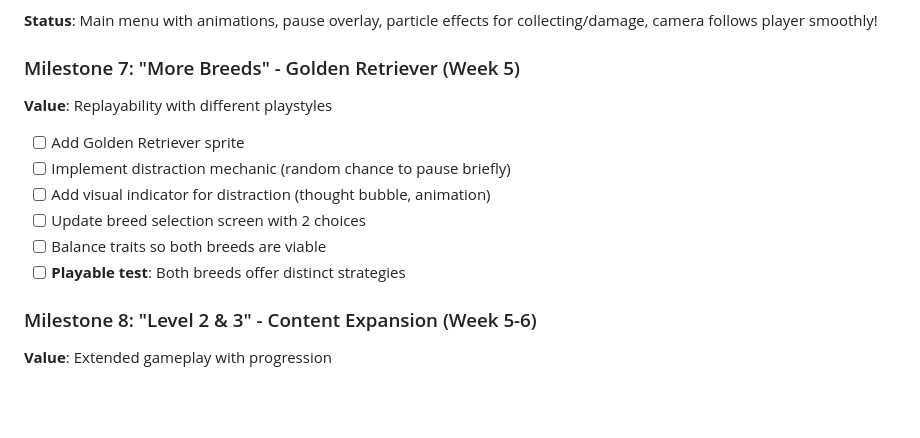
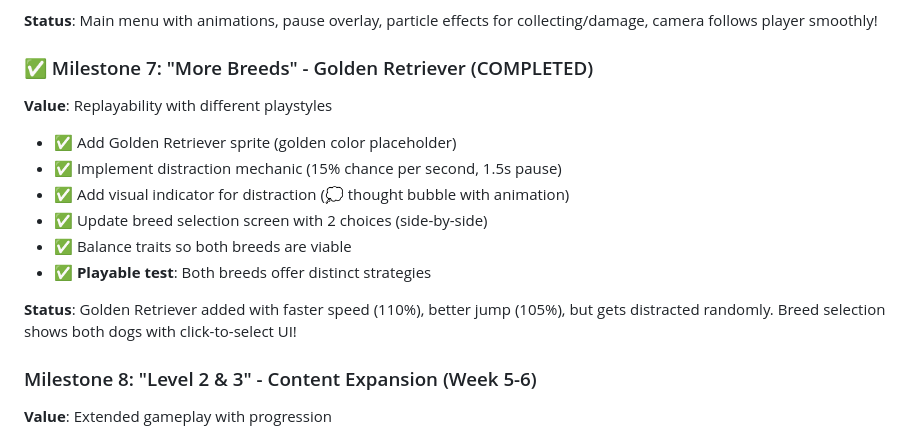
Before and after one commit to joliesummers/dog-treat-game, a Markdown page: MILESTONES.md, the part around the change. Drawn GitHub-style; blank space fills up the shorter version.

```diff
--- a/MILESTONES.md
+++ b/MILESTONES.md
@@ -114,16 +114,18 @@
 
 **Status**: Main menu with animations, pause overlay, particle effects for collecting/damage, camera follows player smoothly!
 
-### Milestone 7: "More Breeds" - Golden Retriever (Week 5)
+### ✅ Milestone 7: "More Breeds" - Golden Retriever (COMPLETED)
 
 **Value**: Replayability with different playstyles
 
-- [ ] Add Golden Retriever sprite
-- [ ] Implement distraction mechanic (random chance to pause briefly)
-- [ ] Add visual indicator for distraction (thought bubble, animation)
-- [ ] Update breed selection screen with 2 choices
-- [ ] Balance traits so both breeds are viable
-- [ ] **Playable test**: Both breeds offer distinct strategies
+- ✅ Add Golden Retriever sprite (golden color placeholder)
+- ✅ Implement distraction mechanic (15% chance per second, 1.5s pause)
+- ✅ Add visual indicator for distraction (💭 thought bubble with animation)
+- ✅ Update breed selection screen with 2 choices (side-by-side)
+- ✅ Balance traits so both breeds are viable
+- ✅ **Playable test**: Both breeds offer distinct strategies
+
+**Status**: Golden Retriever added with faster speed (110%), better jump (105%), but gets distracted randomly. Breed selection shows both dogs with click-to-select UI!
 
 ### Milestone 8: "Level 2 & 3" - Content Expansion (Week 5-6)
 
```
Also changed, not shown: PROJECT_PLAN.md (+19 -10 lines).
